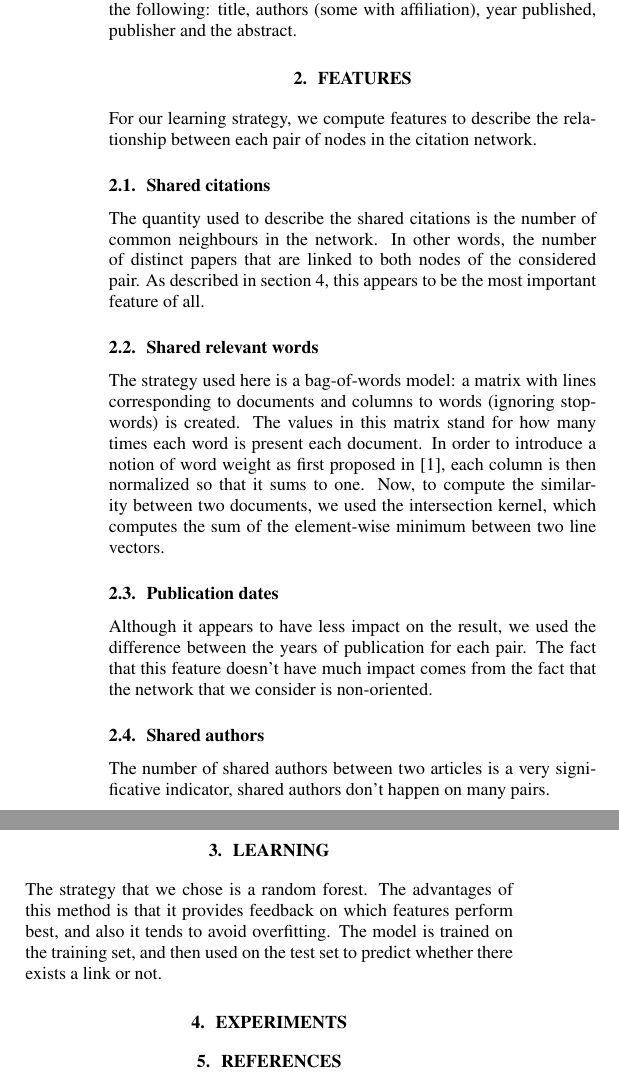
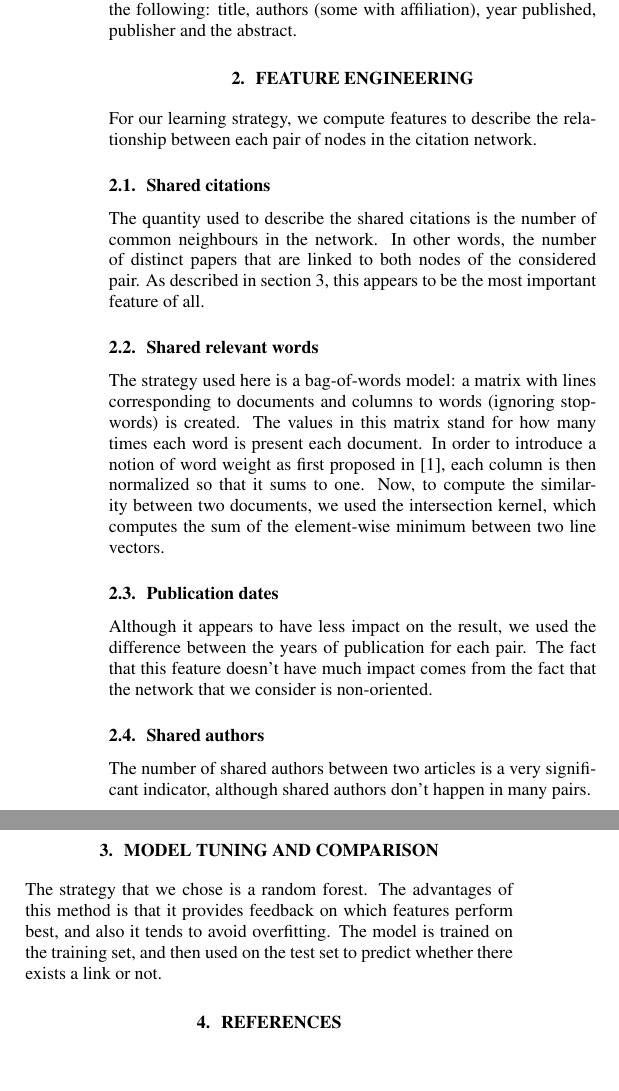
Before and after one commit to Leobouloc/mva_link_prediction, a LaTeX paper (cyril/Report/bouloc_gaudefroy_shemtov_truong.tex): two parts of the columns of the page, joined at a grey line, cut so that both start at the same text, the shorter picture padded with empty space. Compiled offline with pdfLaTeX.

Commit message:
structure slightly changed to match structure given in the competition rules

```diff
--- a/cyril/Report/bouloc_gaudefroy_shemtov_truong.tex
+++ b/cyril/Report/bouloc_gaudefroy_shemtov_truong.tex
@@ -77,7 +77,7 @@ This report presents our work on the data challenge for the \enquote{Advanced Le
 The citation network that we consider here is made of research papers at its nodes, and links between nodes where one of them cites the other.
 The information available for each paper in the network is the following: title, authors (some with affiliation), year published, publisher and the abstract.
 
-\section{Features}
+\section{Feature engineering}
 
 For our learning strategy, we compute features to describe the relationship between each pair of nodes in the citation network.
 
@@ -100,14 +100,14 @@ The fact that this feature doesn't have much impact comes from the fact that the
 
 \subsection{Shared authors}
 
-The number of shared authors between two articles is a very significative indicator, shared authors don't happen on many pairs.
+The number of shared authors between two articles is a very significant indicator, although shared authors don't happen in many pairs.
 
-\section{Learning}
+\section{Model tuning and comparison}
+\label{sec:experiments}
 
 The strategy that we chose is a random forest. The advantages of this method is that it provides feedback on which features perform best, and also it tends to avoid overfitting. The model is trained on the training set, and then used on the test set to predict whether there exists a link or not.
 
-\section{Experiments}
-\label{sec:experiments}
+
 % Parler du fait que le nombre de voisins en commun fait 90% à lui tout seul.
 
 
```
Also changed, not shown: cyril/Report/bouloc_gaudefroy_shemtov_truong.pdf.
